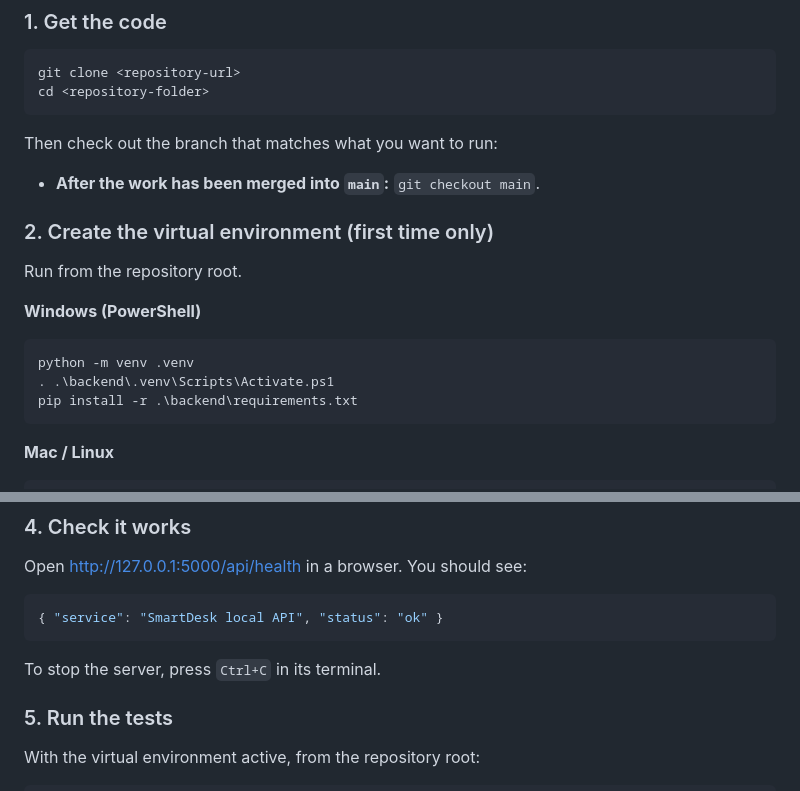
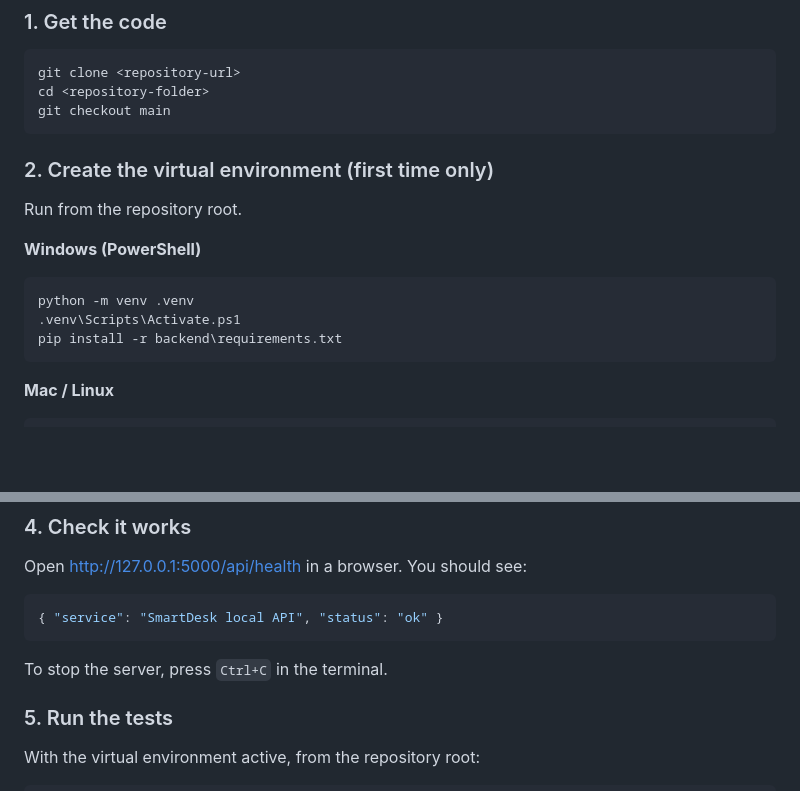
Before and after one commit to enzupiechaczek/smartdesk-ai-ticket-triage, a Markdown page: README.md, 2 parts joined by grey strips. GitHub-like rendering; blank space fills up the shorter version.

````diff
--- a/README.md
+++ b/README.md
@@ -46,12 +46,8 @@ Read [CONTRIBUTING.md](CONTRIBUTING.md) before you push anything. The short vers
 ```bash
 git clone <repository-url>
 cd <repository-folder>
+git checkout main
 ```
-
-Then check out the branch that matches what you want to run:
-
-
-- **After the work has been merged into `main`:** `git checkout main`.
 
 ### 2. Create the virtual environment (first time only)
 
@@ -61,8 +57,8 @@ Run from the repository root.
 
 ```powershell
 python -m venv .venv
-. .\backend\.venv\Scripts\Activate.ps1
-pip install -r .\backend\requirements.txt
+.venv\Scripts\Activate.ps1
+pip install -r backend\requirements.txt
 ```
 
 **Mac / Linux**
@@ -94,7 +90,7 @@ Open http://127.0.0.1:5000/api/health in a browser. You should see:
 { "service": "SmartDesk local API", "status": "ok" }
 ```
 
-To stop the server, press `Ctrl+C` in its terminal.
+To stop the server, press `Ctrl+C` in the terminal.
 
 ### 5. Run the tests
 
````
